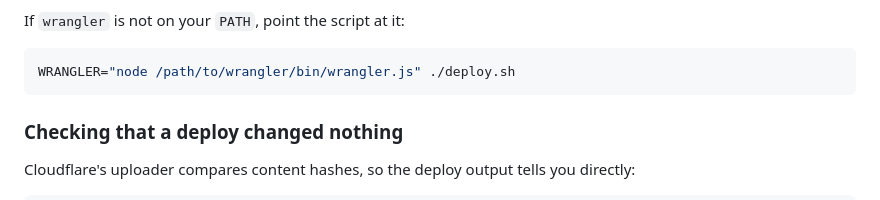
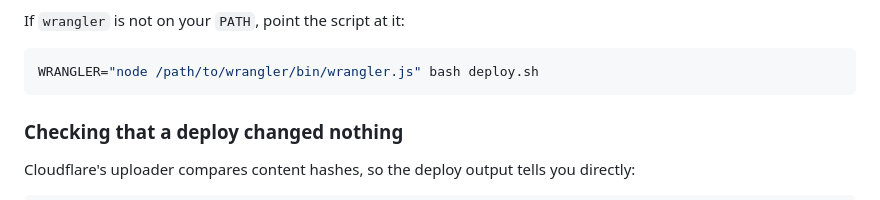
Before and after one commit to tim20010701/ai-coloring-page-generator, a Markdown page: README.md, the part around the change. Drawn GitHub-style.

Commit message:
README: align wrangler example with bash deploy.sh

````diff
--- a/README.md
+++ b/README.md
@@ -66,7 +66,7 @@ live site identical.
 If `wrangler` is not on your `PATH`, point the script at it:
 
 ```sh
-WRANGLER="node /path/to/wrangler/bin/wrangler.js" ./deploy.sh
+WRANGLER="node /path/to/wrangler/bin/wrangler.js" bash deploy.sh
 ```
 
 ### Checking that a deploy changed nothing
````
